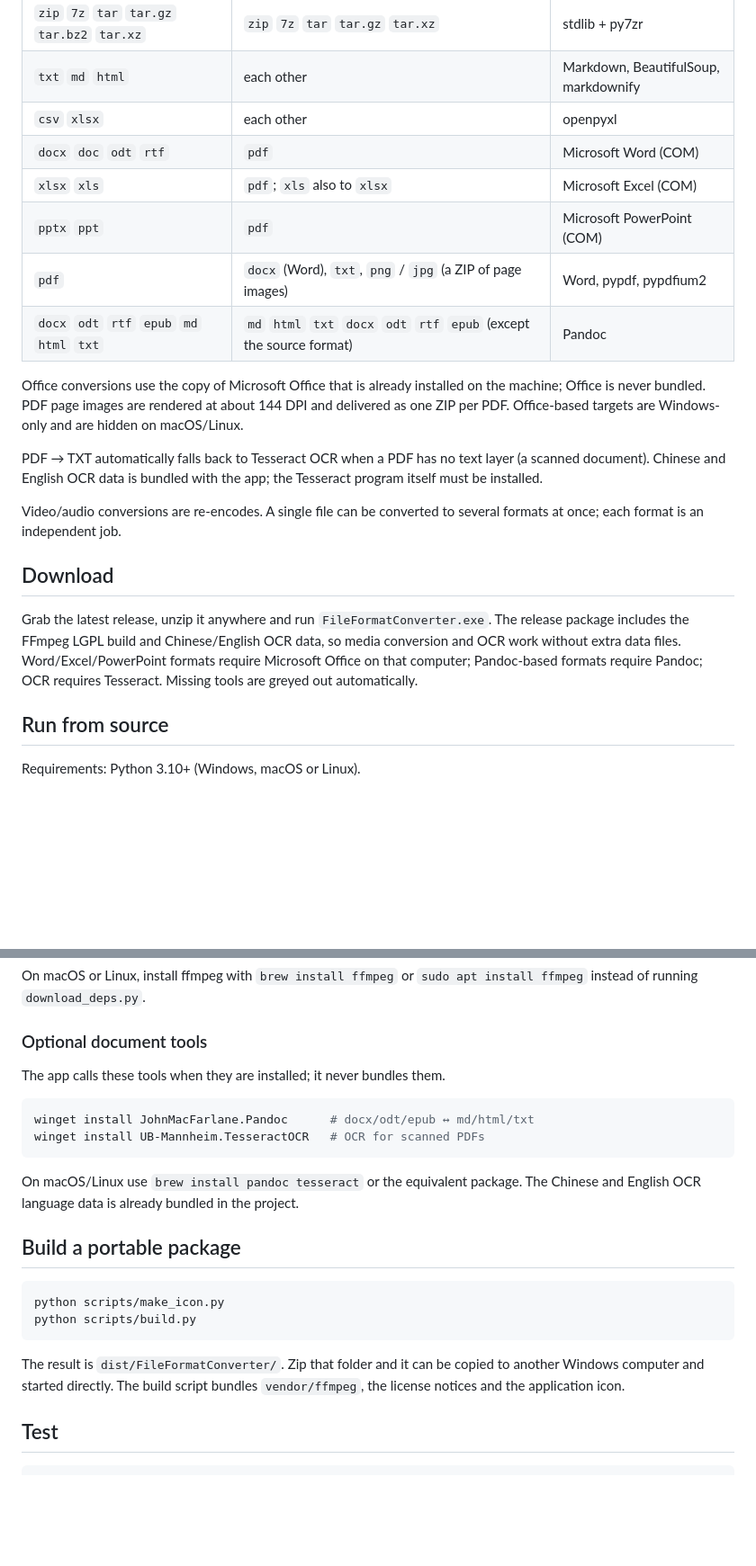
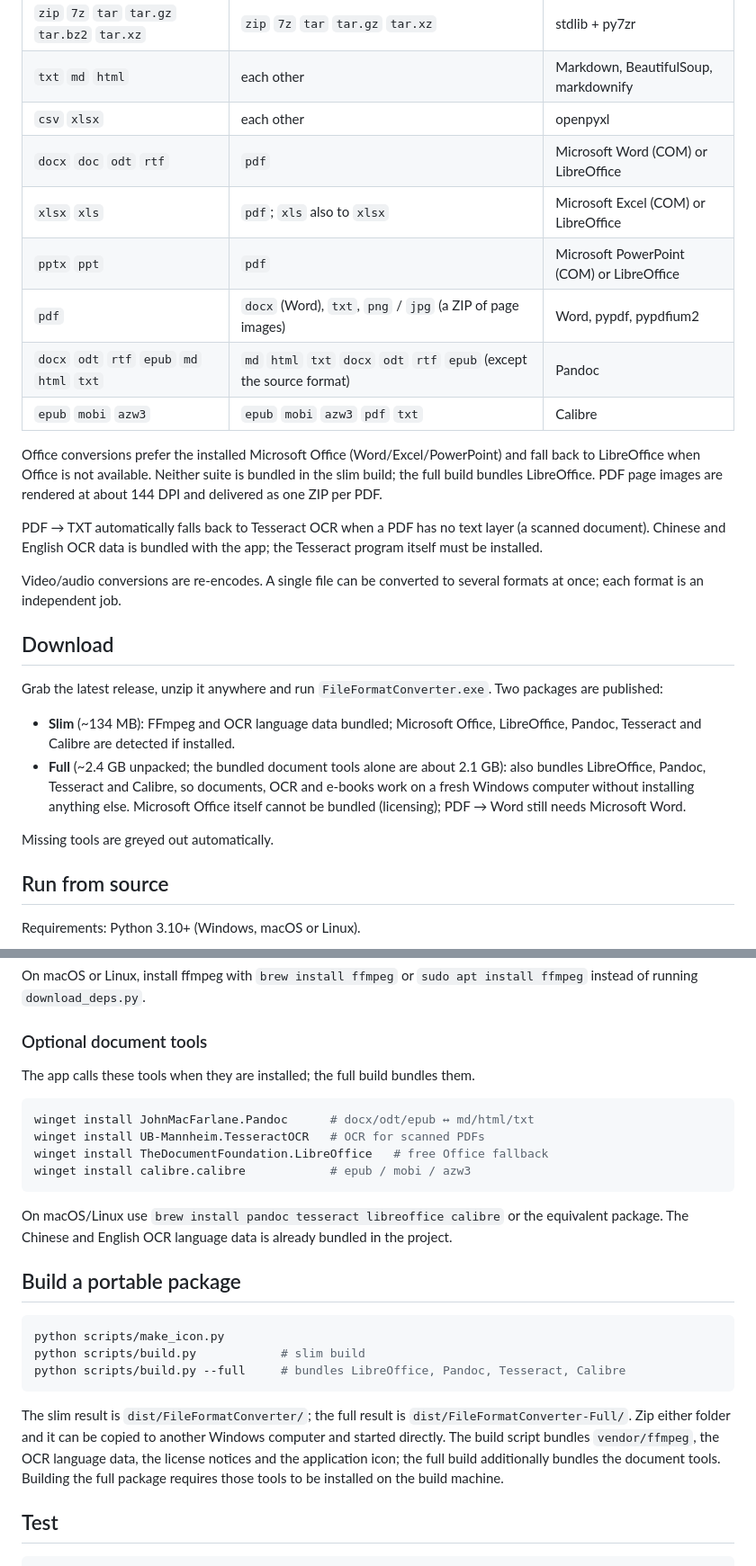
Before and after one commit to fwhhhh/file-format-converter, a Markdown page: README.md, 2 parts joined by grey strips. Shown at 90% size. Drawn GitHub-style; blank space fills up the shorter version.

````diff
--- a/README.md
+++ b/README.md
@@ -39,16 +40,17 @@ in one run.
 | `zip` `7z` `tar` `tar.gz` `tar.bz2` `tar.xz` | `zip` `7z` `tar` `tar.gz` `tar.xz` | stdlib + py7zr |
 | `txt` `md` `html` | each other | Markdown, BeautifulSoup, markdownify |
 | `csv` `xlsx` | each other | openpyxl |
-| `docx` `doc` `odt` `rtf` | `pdf` | Microsoft Word (COM) |
-| `xlsx` `xls` | `pdf`; `xls` also to `xlsx` | Microsoft Excel (COM) |
-| `pptx` `ppt` | `pdf` | Microsoft PowerPoint (COM) |
+| `docx` `doc` `odt` `rtf` | `pdf` | Microsoft Word (COM) or LibreOffice |
+| `xlsx` `xls` | `pdf`; `xls` also to `xlsx` | Microsoft Excel (COM) or LibreOffice |
+| `pptx` `ppt` | `pdf` | Microsoft PowerPoint (COM) or LibreOffice |
 | `pdf` | `docx` (Word), `txt`, `png` / `jpg` (a ZIP of page images) | Word, pypdf, pypdfium2 |
 | `docx` `odt` `rtf` `epub` `md` `html` `txt` | `md` `html` `txt` `docx` `odt` `rtf` `epub` (except the source format) | Pandoc |
+| `epub` `mobi` `azw3` | `epub` `mobi` `azw3` `pdf` `txt` | Calibre |
 
-Office conversions use the copy of Microsoft Office that is already installed
-on the machine; Office is never bundled. PDF page images are rendered at about
-144 DPI and delivered as one ZIP per PDF. Office-based targets are Windows-only
-and are hidden on macOS/Linux.
+Office conversions prefer the installed Microsoft Office (Word/Excel/PowerPoint)
+and fall back to LibreOffice when Office is not available. Neither suite is
+bundled in the slim build; the full build bundles LibreOffice. PDF page images
+are rendered at about 144 DPI and delivered as one ZIP per PDF.
 
 PDF → TXT automatically falls back to Tesseract OCR when a PDF has no text layer
 (a scanned document). Chinese and English OCR data is bundled with the app; the
@@ -60,11 +62,17 @@ several formats at once; each format is an independent job.
 ## Download
 
 Grab the latest release, unzip it anywhere and run
-`FileFormatConverter.exe`. The release package includes the FFmpeg LGPL build and
-Chinese/English OCR data, so media conversion and OCR work without extra data
-files. Word/Excel/PowerPoint formats require Microsoft Office on that computer;
-Pandoc-based formats require Pandoc; OCR requires Tesseract. Missing tools are
-greyed out automatically.
+`FileFormatConverter.exe`. Two packages are published:
+
+- **Slim** (~134 MB): FFmpeg and OCR language data bundled; Microsoft Office,
+  LibreOffice, Pandoc, Tesseract and Calibre are detected if installed.
+- **Full** (~2.4 GB unpacked; the bundled document tools alone are about
+  2.1 GB): also bundles LibreOffice, Pandoc, Tesseract and Calibre, so documents,
+  OCR and e-books work on a fresh Windows computer without installing anything
+  else. Microsoft Office itself cannot be bundled (licensing); PDF → Word still
+  needs Microsoft Word.
+
+Missing tools are greyed out automatically.
 
 ## Run from source
 
@@ -89,26 +97,33 @@ On macOS or Linux, install ffmpeg with `brew install ffmpeg` or
 
 ### Optional document tools
 
-The app calls these tools when they are installed; it never bundles them.
+The app calls these tools when they are installed; the full build bundles them.
 
 ```bash
 winget install JohnMacFarlane.Pandoc      # docx/odt/epub ↔ md/html/txt
 winget install UB-Mannheim.TesseractOCR   # OCR for scanned PDFs
+winget install TheDocumentFoundation.LibreOffice   # free Office fallback
+winget install calibre.calibre            # epub / mobi / azw3
 ```
 
-On macOS/Linux use `brew install pandoc tesseract` or the equivalent package.
-The Chinese and English OCR language data is already bundled in the project.
+On macOS/Linux use `brew install pandoc tesseract libreoffice calibre` or the
+equivalent package. The Chinese and English OCR language data is already
+bundled in the project.
 
 ## Build a portable package
 
 ```bash
 python scripts/make_icon.py
-python scripts/build.py
+python scripts/build.py            # slim build
+python scripts/build.py --full     # bundles LibreOffice, Pandoc, Tesseract, Calibre
 ```
 
-The result is `dist/FileFormatConverter/`. Zip that folder and it can be copied
-to another Windows computer and started directly. The build script bundles
-`vendor/ffmpeg`, the license notices and the application icon.
+The slim result is `dist/FileFormatConverter/`; the full result is
+`dist/FileFormatConverter-Full/`. Zip either folder and it can be copied to
+another Windows computer and started directly. The build script bundles
+`vendor/ffmpeg`, the OCR language data, the license notices and the application
+icon; the full build additionally bundles the document tools. Building the full
+package requires those tools to be installed on the build machine.
 
 ## Test
 
````
Also changed, not shown: other parts of README.md (+9 -10 lines), README.zh-CN.md (+24 -15 lines), docs/THIRD_PARTY.md (+12 -5 lines), docs/screenshot-dark.png, docs/screenshot-en.png, docs/screenshot-zh.png, 11 other files.
